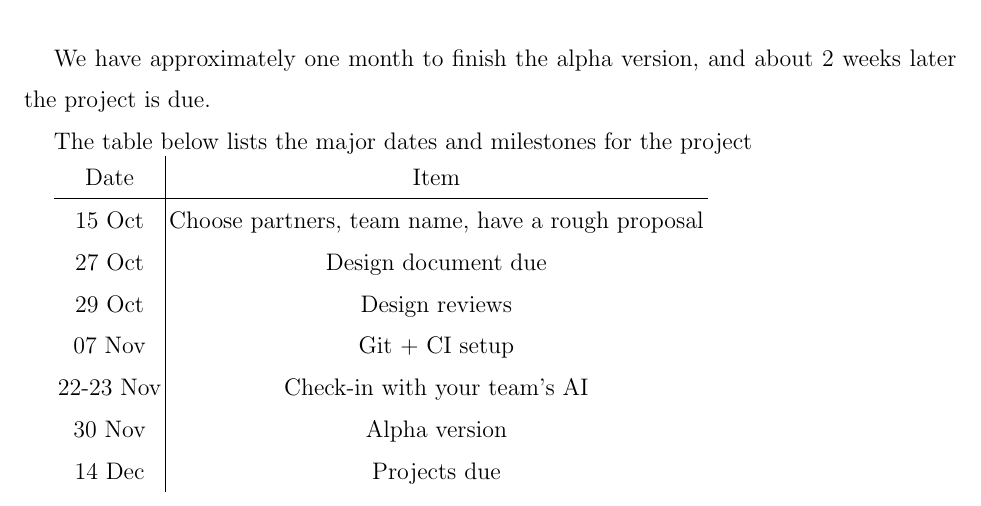
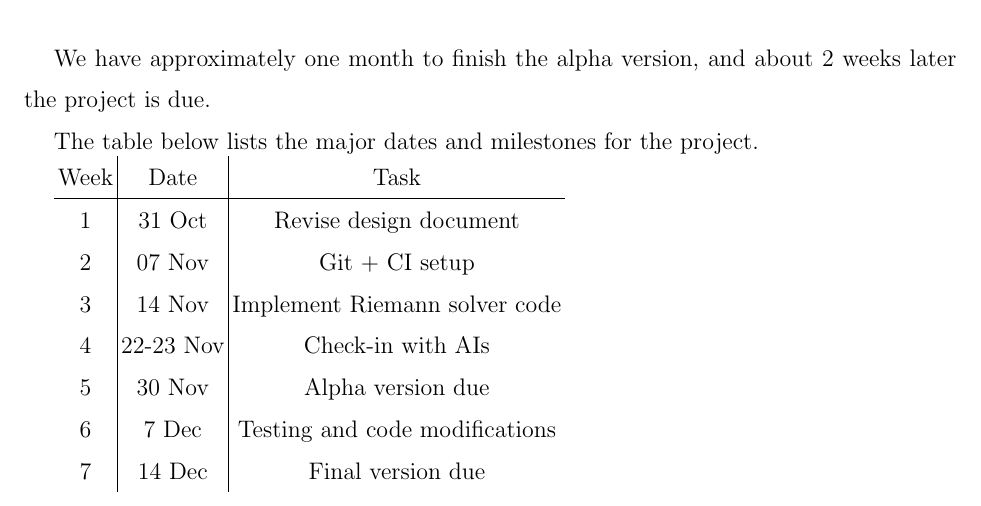
Before and after one commit to Tal-Rubin/FluS, a LaTeX paper (Design_Doc.tex): part of page 2 of 2, cut so that both start at the same text. Compiled offline with pdfLaTeX; a LaTeX package or settings file that is missing is left out.

Commit message:
updated section Milestones

```diff
--- a/Design_Doc.tex
+++ b/Design_Doc.tex
@@ -25,18 +25,18 @@ Fluids are ubiquitous in physical systems of all sizes; astronomical-scale Magne
 
 We have approximately one month to finish the alpha version, and about 2 weeks later the project is due.
 
-The table below lists the major dates and milestones for the project
+The table below lists the major dates and milestones for the project.
 
-\begin{tabular}{c|c}
-    Date & Item \\
+\begin{tabular}{c|c|c}
+    Week & Date & Task \\
     \hline
-    15 Oct & Choose partners, team name, have a rough proposal \\
-    27 Oct & Design document due \\
-    29 Oct & Design reviews \\
-    07 Nov & Git + CI setup \\
-    22-23 Nov & Check-in with your team’s AI \\
-    30 Nov & Alpha version \\
-    14 Dec & Projects due \\
+    1 & 31 Oct & Revise design document \\
+    2 & 07 Nov & Git + CI setup \\
+    3 & 14 Nov & Implement Riemann solver code \\
+    4 & 22-23 Nov & Check-in with AIs \\
+    5 & 30 Nov & Alpha version due \\
+    6 & 7 Dec & Testing and code modifications \\
+    7 & 14 Dec & Final version due \\
 \end{tabular}
 
 \end{document}
```
